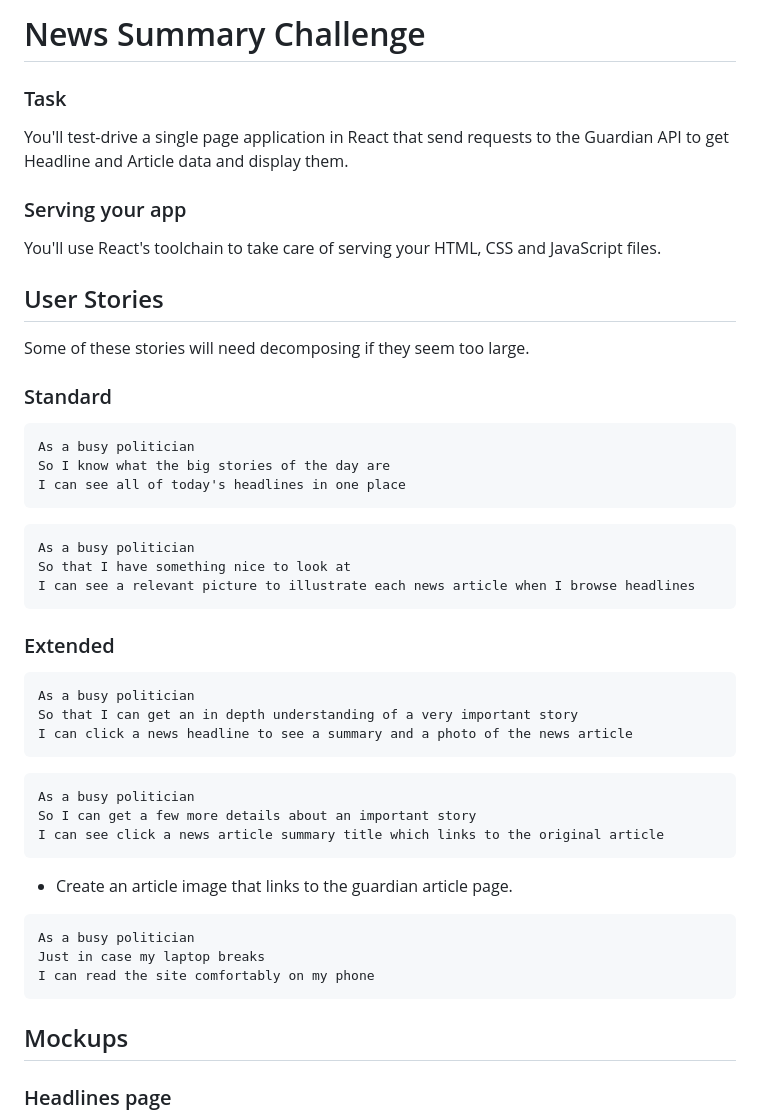
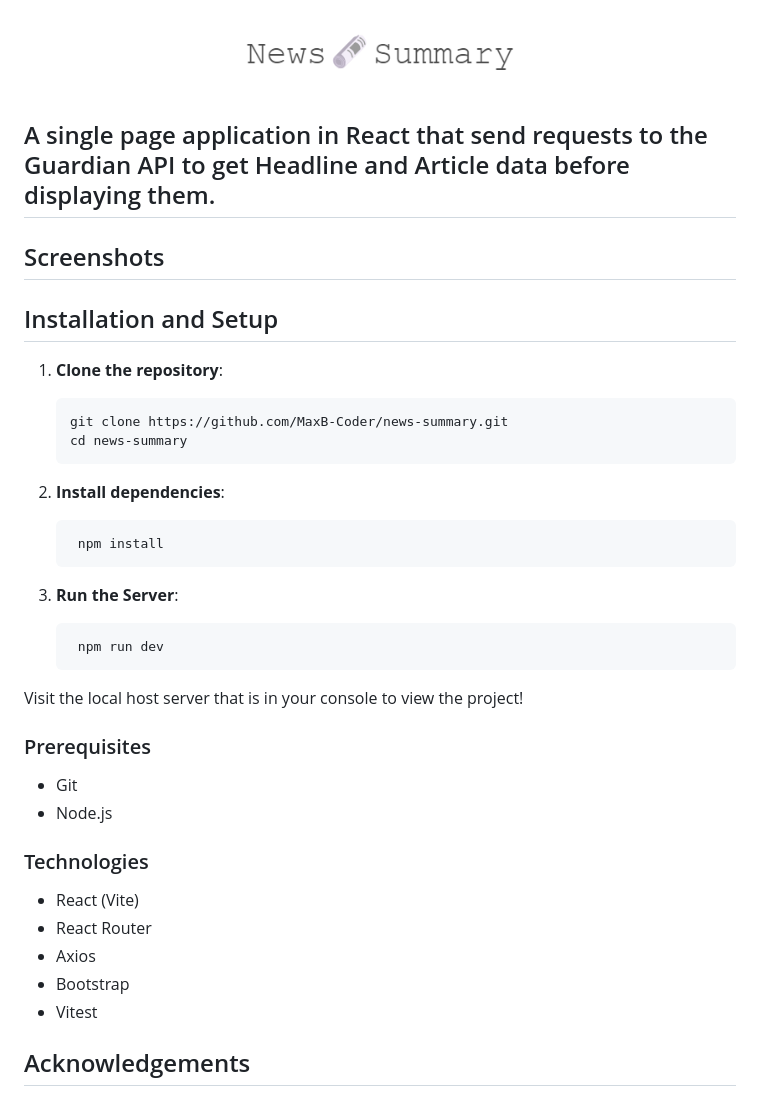
Before and after one commit to MaxB-Coder/news-summary, a Markdown page: README.md, the part around one of its changes. GitHub-like rendering; pictures changed too: Documentation/News🗞️Summary.png (added).

````diff
--- a/README.md
+++ b/README.md
@@ -1,58 +1,44 @@
-# News Summary Challenge
+![News Summary Challenge](./Documentation/News%F0%9F%97%9E%EF%B8%8FSummary.png)
 
-### Task
+## A single page application in React that send requests to the Guardian API to get Headline and Article data before displaying them.
 
-You'll test-drive a single page application in React that send requests to the Guardian API to get Headline and Article data and display them.
+## Screenshots
 
-### Serving your app
+## Installation and Setup
 
-You'll use React's toolchain to take care of serving your HTML, CSS and JavaScript files.
+1. **Clone the repository**:
 
-## User Stories
+   ```bash
+   git clone https://github.com/MaxB-Coder/news-summary.git
+   cd news-summary
+   ```
 
-Some of these stories will need decomposing if they seem too large.
+2. **Install dependencies**:
 
-### Standard
-```
-As a busy politician
-So I know what the big stories of the day are
-I can see all of today's headlines in one place
-```
+   ```bash
+    npm install
+   ```
 
-```
-As a busy politician
-So that I have something nice to look at
-I can see a relevant picture to illustrate each news article when I browse headlines
-```
+3. **Run the Server**:
 
-### Extended
+   ```bash
+    npm run dev
+   ```
 
-```
-As a busy politician
-So that I can get an in depth understanding of a very important story
-I can click a news headline to see a summary and a photo of the news article
-```
+Visit the local host server that is in your console to view the project!
 
-```
-As a busy politician
-So I can get a few more details about an important story
-I can see click a news article summary title which links to the original article
-```
-- Create an article image that links to the guardian article page.
+### Prerequisites
 
-```
-As a busy politician
-Just in case my laptop breaks
-I can read the site comfortably on my phone
-```
+- Git
+- Node.js
 
-<!-- ```
-As a busy politician
-To make my news reading more fun
-I can see whizzy animations in the app
-``` -->
+### Technologies
 
-## Mockups
+- React (Vite)
+- React Router
+- Axios
+- Bootstrap
+- Vitest
 
-### Headlines page
+## Acknowledgements
 
````
Also changed, not shown: other parts of README.md (+2 -89 lines).
